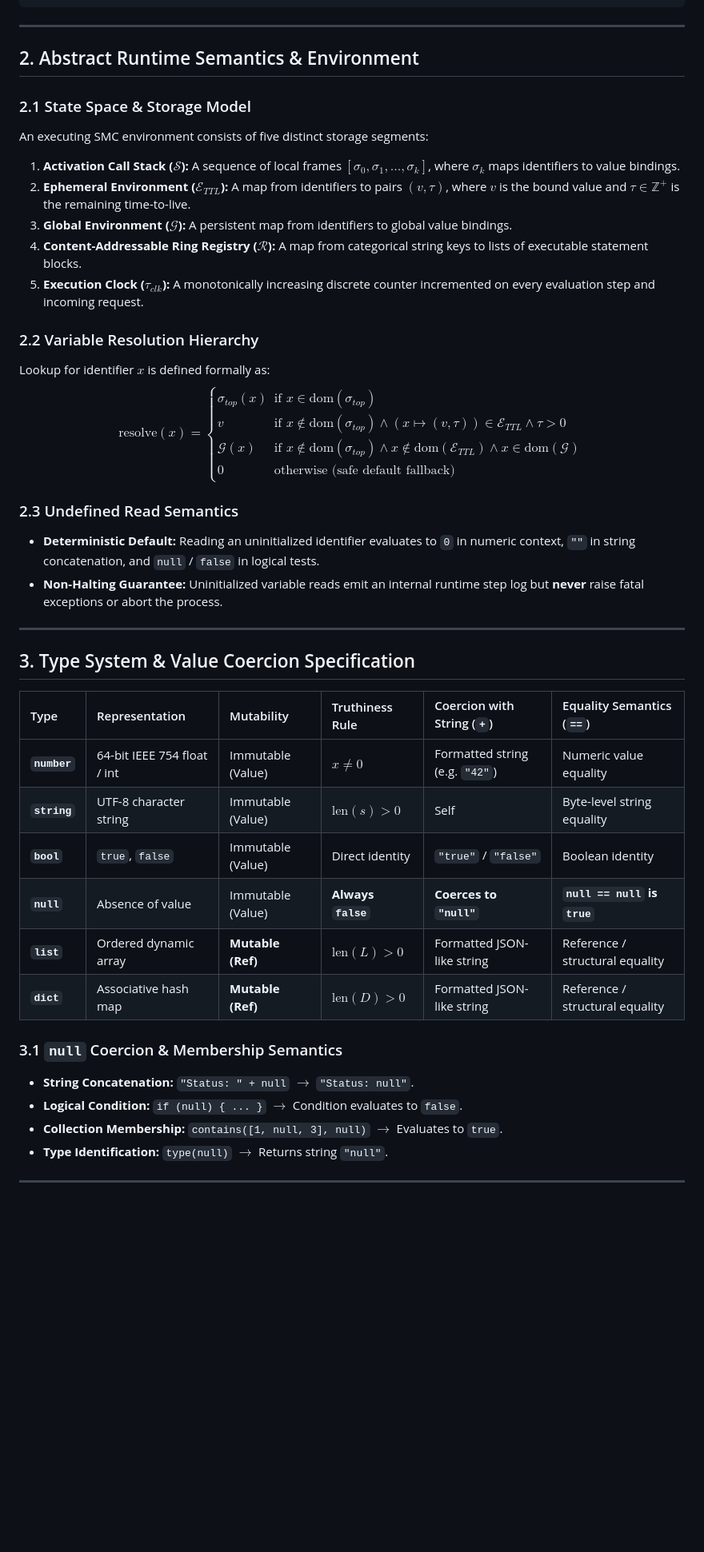
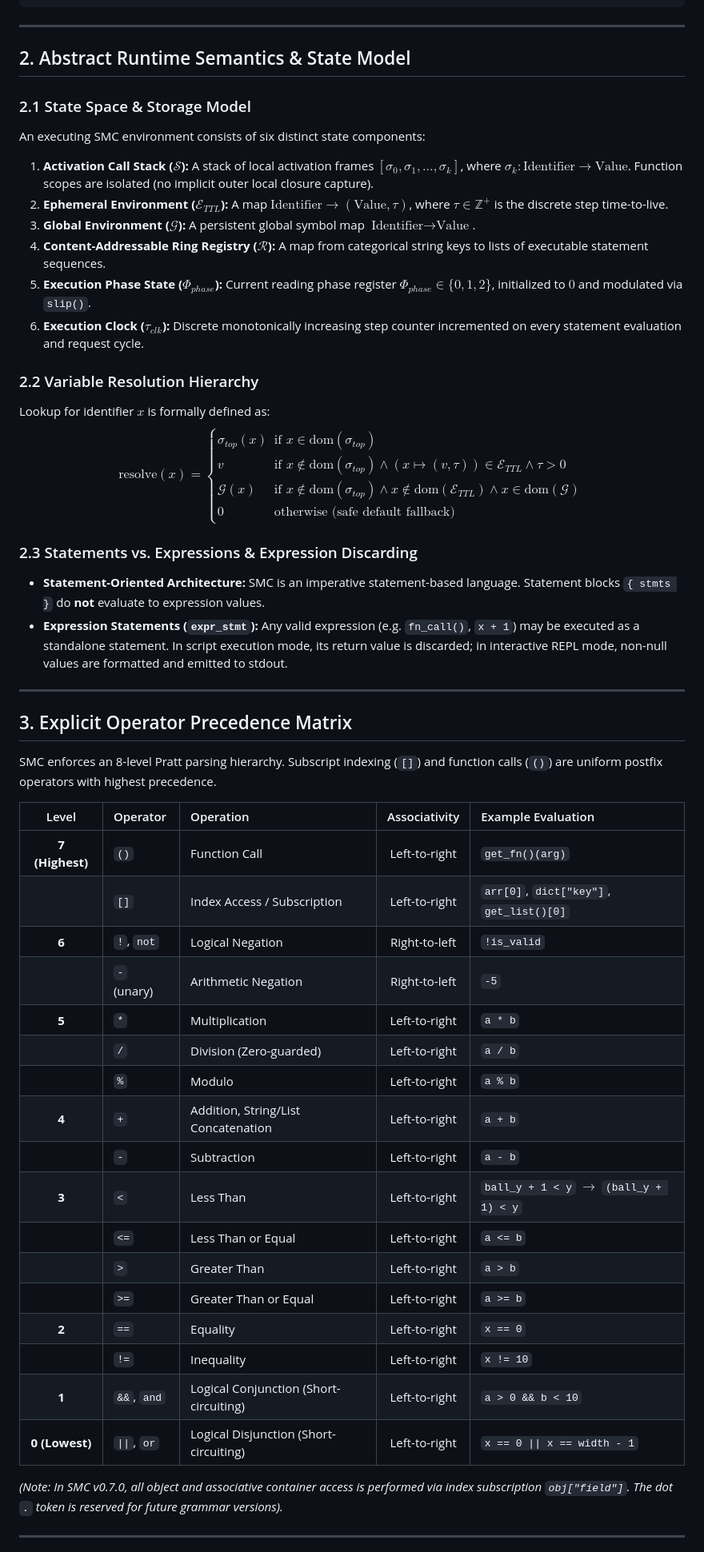
Before and after one commit to zekvftb/smc-lang, a Markdown page: SMC_MASTER_HANDBOOK.md, the part around one of its changes. Shown at 80% size. Drawn GitHub-style; blank space fills up the shorter version.

```diff
--- a/SMC_MASTER_HANDBOOK.md
+++ b/SMC_MASTER_HANDBOOK.md
@@ -120,18 +121,19 @@ expr_stmt       = expression ;
 
 ---
 
-## 2. Abstract Runtime Semantics & Environment
+## 2. Abstract Runtime Semantics & State Model
 
 ### 2.1 State Space & Storage Model
-An executing SMC environment consists of five distinct storage segments:
-1. **Activation Call Stack ($\mathcal{S}$):** A sequence of local frames $[\sigma_0, \sigma_1, \dots, \sigma_k]$, where $\sigma_k$ maps identifiers to value bindings.
-2. **Ephemeral Environment ($\mathcal{E}_{TTL}$):** A map from identifiers to pairs $(v, \tau)$, where $v$ is the bound value and $\tau \in \mathbb{Z}^+$ is the remaining time-to-live.
-3. **Global Environment ($\mathcal{G}$):** A persistent map from identifiers to global value bindings.
-4. **Content-Addressable Ring Registry ($\mathcal{R}$):** A map from categorical string keys to lists of executable statement blocks.
-5. **Execution Clock ($\tau_{clk}$):** A monotonically increasing discrete counter incremented on every evaluation step and incoming request.
+An executing SMC environment consists of six distinct state components:
+1. **Activation Call Stack ($\mathcal{S}$):** A stack of local activation frames $[\sigma_0, \sigma_1, \dots, \sigma_k]$, where $\sigma_k: \text{Identifier} \to \text{Value}$. Function scopes are isolated (no implicit outer local closure capture).
+2. **Ephemeral Environment ($\mathcal{E}_{TTL}$):** A map $\text{Identifier} \to (\text{Value}, \tau)$, where $\tau \in \mathbb{Z}^+$ is the discrete step time-to-live.
+3. **Global Environment ($\mathcal{G}$):** A persistent global symbol map $\text{Identifier} \to \text{Value}$.
+4. **Content-Addressable Ring Registry ($\mathcal{R}$):** A map from categorical string keys to lists of executable statement sequences.
+5. **Execution Phase State ($\Phi_{phase}$):** Current reading phase register $\Phi_{phase} \in \{0, 1, 2\}$, initialized to $0$ and modulated via `slip()`.
+6. **Execution Clock ($\tau_{clk}$):** Discrete monotonically increasing step counter incremented on every statement evaluation and request cycle.
 
 ### 2.2 Variable Resolution Hierarchy
-Lookup for identifier $x$ is defined formally as:
+Lookup for identifier $x$ is formally defined as:
 $$\text{resolve}(x) = \begin{cases}
 \sigma_{top}(x) & \text{if } x \in \text{dom}(\sigma_{top}) \\
 v & \text{if } x \notin \text{dom}(\sigma_{top}) \land (x \mapsto (v, \tau)) \in \mathcal{E}_{TTL} \land \tau > 0 \\
@@ -139,28 +141,37 @@ v & \text{if } x \notin \text{dom}(\sigma_{top}) \land (x \mapsto (v, \tau)) \in
 0 & \text{otherwise (safe default fallback)}
 \end{cases}$$
 
-### 2.3 Undefined Read Semantics
-* **Deterministic Default:** Reading an uninitialized identifier evaluates to `0` in numeric context, `""` in string concatenation, and `null` / `false` in logical tests.
-* **Non-Halting Guarantee:** Uninitialized variable reads emit an internal runtime step log but **never** raise fatal exceptions or abort the process.
+### 2.3 Statements vs. Expressions & Expression Discarding
+* **Statement-Oriented Architecture:** SMC is an imperative statement-based language. Statement blocks `{ stmts }` do **not** evaluate to expression values.
+* **Expression Statements (`expr_stmt`):** Any valid expression (e.g. `fn_call()`, `x + 1`) may be executed as a standalone statement. In script execution mode, its return value is discarded; in interactive REPL mode, non-null values are formatted and emitted to stdout.
 
 ---
 
-## 3. Type System & Value Coercion Specification
+## 3. Explicit Operator Precedence Matrix
 
-| Type | Representation | Mutability | Truthiness Rule | Coercion with String (`+`) | Equality Semantics (`==`) |
-| :--- | :--- | :--- | :--- | :--- | :--- |
-| **`number`** | 64-bit IEEE 754 float / int | Immutable (Value) | $x \neq 0$ | Formatted string (e.g. `"42"`) | Numeric value equality |
-| **`string`** | UTF-8 character string | Immutable (Value) | $\text{len}(s) > 0$ | Self | Byte-level string equality |
-| **`bool`** | `true`, `false` | Immutable (Value) | Direct identity | `"true"` / `"false"` | Boolean identity |
-| **`null`** | Absence of value | Immutable (Value) | **Always `false`** | **Coerces to `"null"`** | **`null == null` is `true`** |
-| **`list`** | Ordered dynamic array | **Mutable (Ref)** | $\text{len}(L) > 0$ | Formatted JSON-like string | Reference / structural equality |
-| **`dict`** | Associative hash map | **Mutable (Ref)** | $\text{len}(D) > 0$ | Formatted JSON-like string | Reference / structural equality |
+SMC enforces an 8-level Pratt parsing hierarchy. Subscript indexing (`[]`) and function calls (`()`) are uniform postfix operators with highest precedence.
 
-### 3.1 `null` Coercion & Membership Semantics
-* **String Concatenation:** `"Status: " + null` $\rightarrow$ `"Status: null"`.
-* **Logical Condition:** `if (null) { ... }` $\rightarrow$ Condition evaluates to `false`.
-* **Collection Membership:** `contains([1, null, 3], null)` $\rightarrow$ Evaluates to `true`.
-* **Type Identification:** `type(null)` $\rightarrow$ Returns string `"null"`.
+| Level | Operator | Operation | Associativity | Example Evaluation |
+| :---: | :--- | :--- | :---: | :--- |
+| **7 (Highest)** | `()` | Function Call | Left-to-right | `get_fn()(arg)` |
+| | `[]` | Index Access / Subscription | Left-to-right | `arr[0]`, `dict["key"]`, `get_list()[0]` |
+| **6** | `!`, `not` | Logical Negation | Right-to-left | `!is_valid` |
+| | `-` (unary) | Arithmetic Negation | Right-to-left | `-5` |
+| **5** | `*` | Multiplication | Left-to-right | `a * b` |
+| | `/` | Division (Zero-guarded) | Left-to-right | `a / b` |
+| | `%` | Modulo | Left-to-right | `a % b` |
+| **4** | `+` | Addition, String/List Concatenation | Left-to-right | `a + b` |
+| | `-` | Subtraction | Left-to-right | `a - b` |
+| **3** | `<` | Less Than | Left-to-right | `ball_y + 1 < y` $\rightarrow$ `(ball_y + 1) < y` |
+| | `<=` | Less Than or Equal | Left-to-right | `a <= b` |
+| | `>` | Greater Than | Left-to-right | `a > b` |
+| | `>=` | Greater Than or Equal | Left-to-right | `a >= b` |
+| **2** | `==` | Equality | Left-to-right | `x == 0` |
+| | `!=` | Inequality | Left-to-right | `x != 10` |
+| **1** | `&&`, `and` | Logical Conjunction (Short-circuiting) | Left-to-right | `a > 0 && b < 10` |
+| **0 (Lowest)** | `\|\|`, `or` | Logical Disjunction (Short-circuiting) | Left-to-right | `x == 0 \|\| x == width - 1` |
+
+*(Note: In SMC v0.7.0, all object and associative container access is performed via index subscription `obj["field"]`. The dot `.` token is reserved for future grammar versions).*
 
 ---
 
```
Also changed, not shown: other parts of SMC_MASTER_HANDBOOK.md (+43 -98 lines), docs/SPECIFICATION.md (+78 -123 lines).
